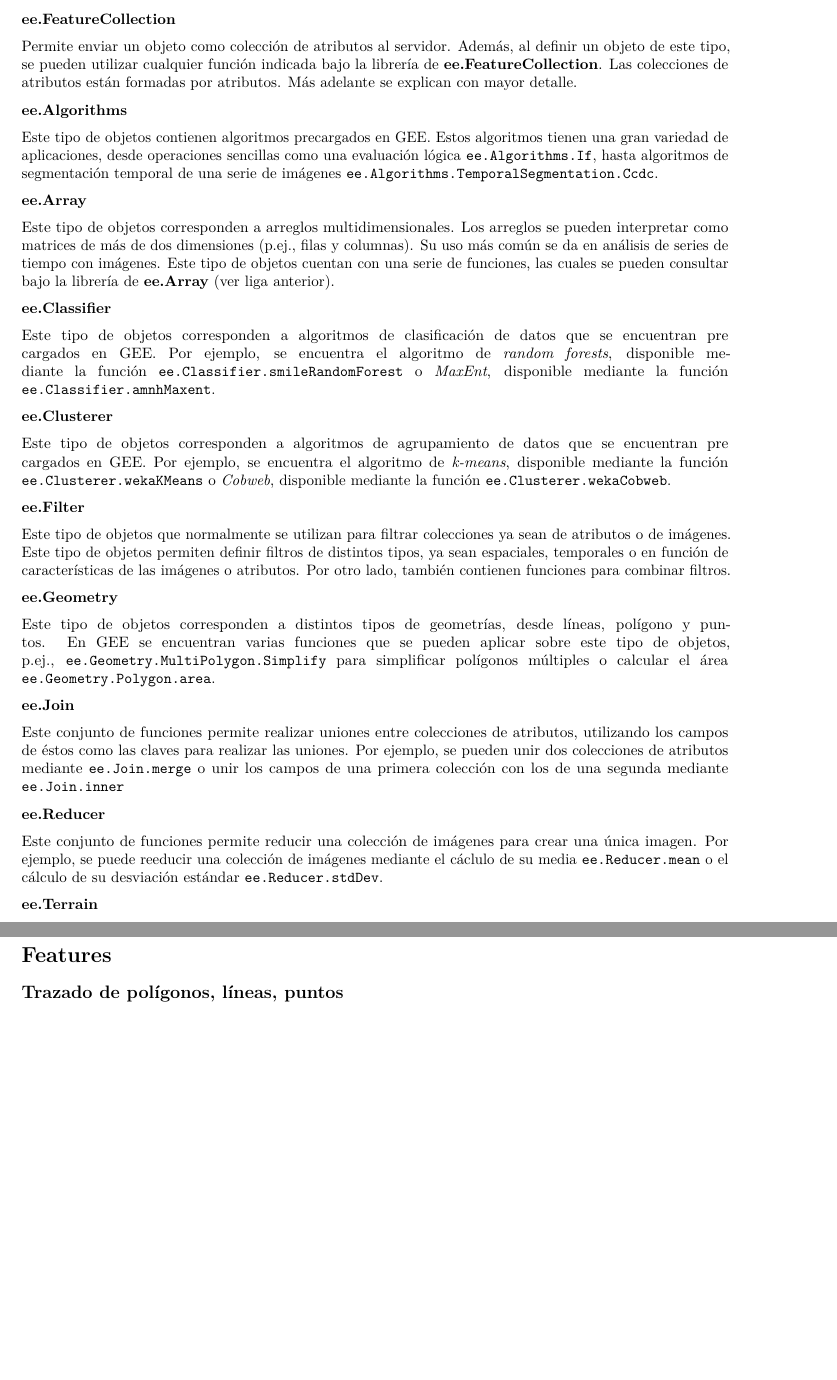
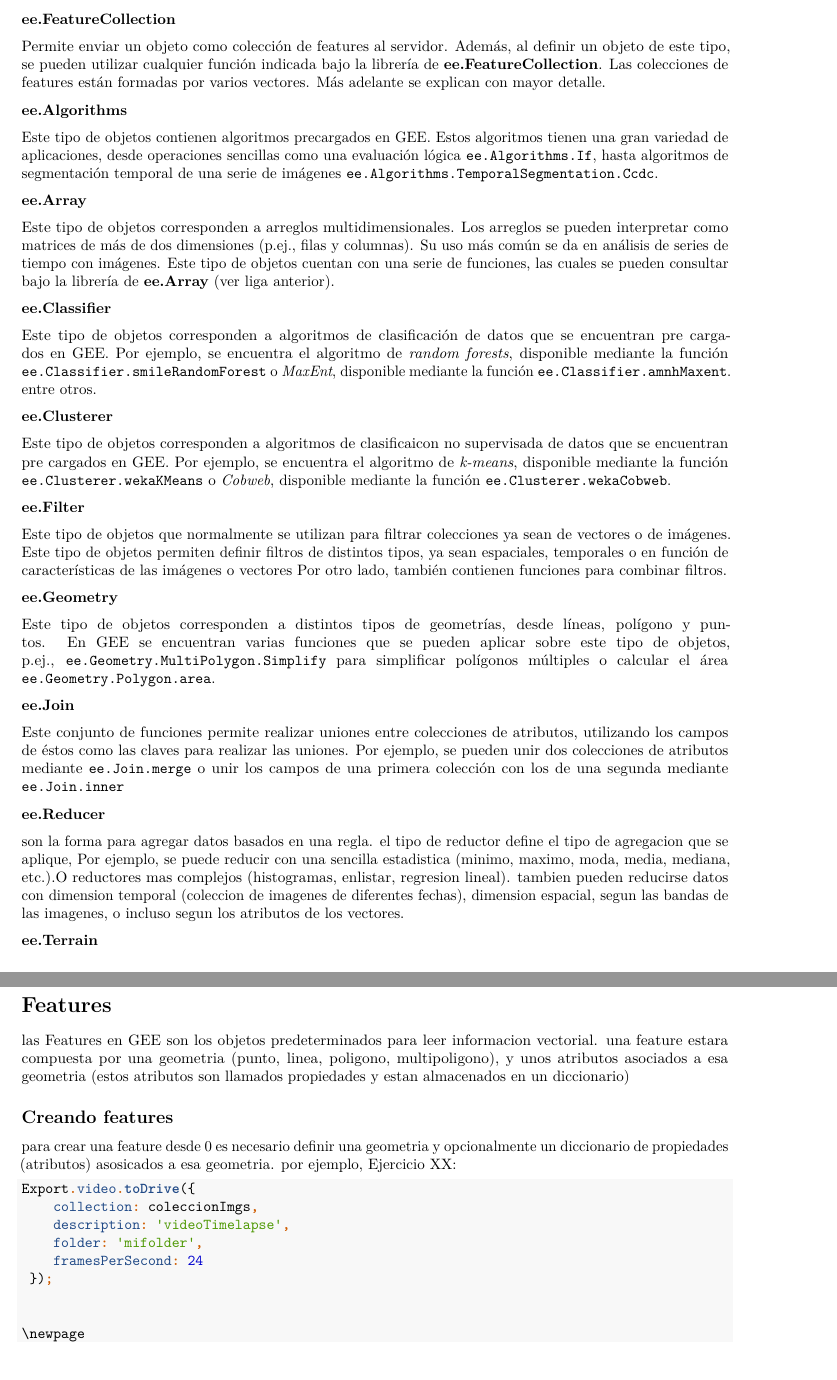
Before and after one commit to JonathanVSV/GEE_manual, an R Markdown document (GEE_manual_text.Rmd): two parts of pages 23 and 29 of 50 before the commit and two parts of pages 23 and 29 of 48 after it, joined at a grey line, cut so that both start at the same text, the shorter picture padded with empty space. Rendered offline with R 4.5, knitr and Pandoc, then LaTeX, with nearby package versions; a font, style sheet, LaTeX package, included part or bibliography that could not be used is replaced or left out.

Commit message:
minor changes

````diff
--- a/GEE_manual_text.Rmd
+++ b/GEE_manual_text.Rmd
@@ -549,7 +550,7 @@ Permite enviar un objeto como atributo al servidor. Además, al definir un objet
 
 **ee.FeatureCollection**
 
-Permite enviar un objeto como colección de atributos  al servidor. Además, al definir un objeto de este tipo, se pueden utilizar cualquier función indicada bajo la librería de **ee.FeatureCollection**. Las colecciones de atributos están formadas por atributos. Más adelante se explican con mayor detalle.
+Permite enviar un objeto como colección de features  al servidor. Además, al definir un objeto de este tipo, se pueden utilizar cualquier función indicada bajo la librería de **ee.FeatureCollection**. Las colecciones de features están formadas por varios vectores. Más adelante se explican con mayor detalle.
 
 **ee.Algorithms**
 
@@ -561,15 +562,15 @@ Este tipo de objetos corresponden a arreglos multidimensionales. Los arreglos se
 
 **ee.Classifier**
 
-Este tipo de objetos corresponden a algoritmos de clasificación de datos que se encuentran pre cargados en GEE. Por ejemplo, se encuentra el algoritmo de _random forests_, disponible mediante la función `ee.Classifier.smileRandomForest` o _MaxEnt_, disponible mediante la función `ee.Classifier.amnhMaxent`.
+Este tipo de objetos corresponden a algoritmos de clasificación de datos que se encuentran pre cargados en GEE. Por ejemplo, se encuentra el algoritmo de _random forests_, disponible mediante la función `ee.Classifier.smileRandomForest` o _MaxEnt_, disponible mediante la función `ee.Classifier.amnhMaxent`. entre otros.
 
 **ee.Clusterer**
 
-Este tipo de objetos corresponden a algoritmos de agrupamiento de datos que se encuentran pre cargados en GEE. Por ejemplo, se encuentra el algoritmo de _k-means_, disponible mediante la función `ee.Clusterer.wekaKMeans` o _Cobweb_, disponible mediante la función `ee.Clusterer.wekaCobweb`.
+Este tipo de objetos corresponden a algoritmos de clasificaicon no supervisada de datos que se encuentran pre cargados en GEE. Por ejemplo, se encuentra el algoritmo de _k-means_, disponible mediante la función `ee.Clusterer.wekaKMeans` o _Cobweb_, disponible mediante la función `ee.Clusterer.wekaCobweb`.
 
 **ee.Filter**
 
-Este tipo de objetos que normalmente se utilizan para filtrar colecciones ya sean de atributos o de imágenes. Este tipo de objetos permiten definir filtros de distintos tipos, ya sean espaciales, temporales o en función de características de las imágenes o atributos. Por otro lado, también contienen funciones para combinar filtros.
+Este tipo de objetos que normalmente se utilizan para filtrar colecciones ya sean de vectores o de imágenes. Este tipo de objetos permiten definir filtros de distintos tipos, ya sean espaciales, temporales o en función de características de las imágenes o vectores Por otro lado, también contienen funciones para combinar filtros.
 
 **ee.Geometry**
 
@@ -581,7 +582,7 @@ Este conjunto de funciones permite realizar uniones entre colecciones de atribut
 
 **ee.Reducer**
 
-Este conjunto de funciones permite reducir una colección de imágenes para crear una única imagen. Por ejemplo, se puede reeducir una colección de imágenes mediante el cáclulo de su media `ee.Reducer.mean` o el cálculo de su desviación estándar `ee.Reducer.stdDev`.
+son la forma para agregar datos basados en una regla. el tipo de reductor define el tipo de agregacion que se aplique, Por ejemplo, se puede reducir con una sencilla estadistica (minimo, maximo, moda, media, mediana, etc.).O reductores mas complejos (histogramas, enlistar, regresion lineal). tambien pueden reducirse datos con dimension temporal (coleccion de imagenes de diferentes fechas), dimension espacial, segun las bandas de las imagenes, o incluso segun los atributos de los vectores.
 
 **ee.Terrain**
 
@@ -742,7 +743,21 @@ Export.video.toDrive({
 \newpage
 # Features
 
-## Trazado de polígonos, líneas, puntos
+las Features en GEE son los objetos predeterminados para leer informacion vectorial.
+una feature estara compuesta por una geometria (punto, linea, poligono, multipoligono), y unos atributos asociados a esa geometria (estos atributos son llamados propiedades y estan almacenados en un diccionario)
+
+## Creando features
+
+para crear una feature desde 0 es necesario definir una geometria y opcionalmente un diccionario de propiedades (atributos) asosicados a esa geometria. por ejemplo, Ejercicio XX:
+
+```{js echo = T}
+Export.video.toDrive({
+    collection: coleccionImgs,
+    description: 'videoTimelapse',
+    folder: 'mifolder',
+    framesPerSecond: 24
+ });
+
 
 \newpage
 # Feature Collections
````
Also changed, not shown: GEE_manual_text.Rmd (5 more changed lines).
